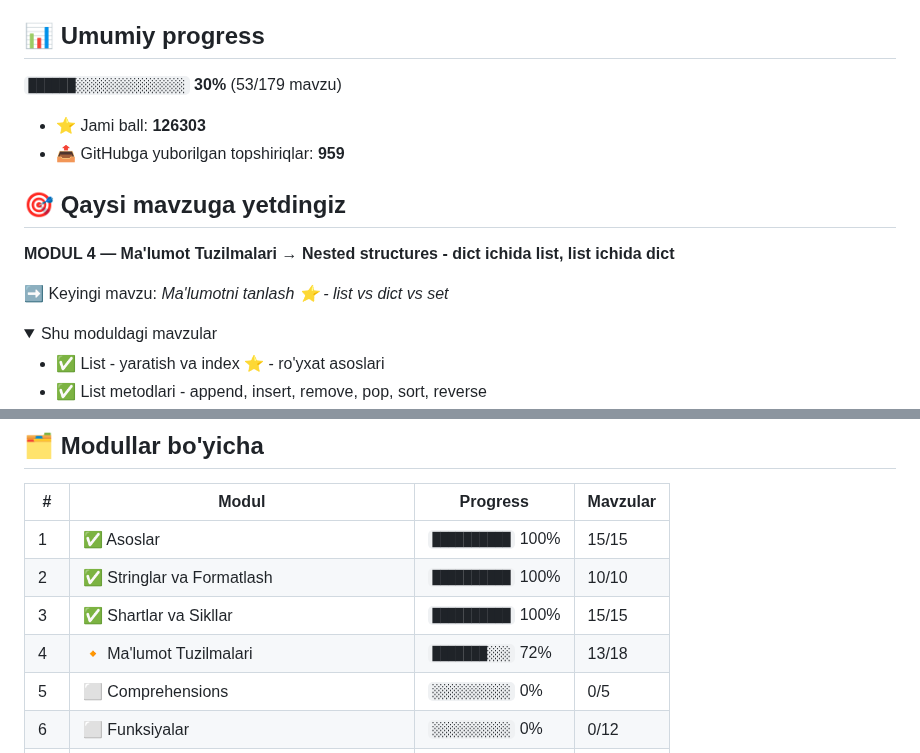
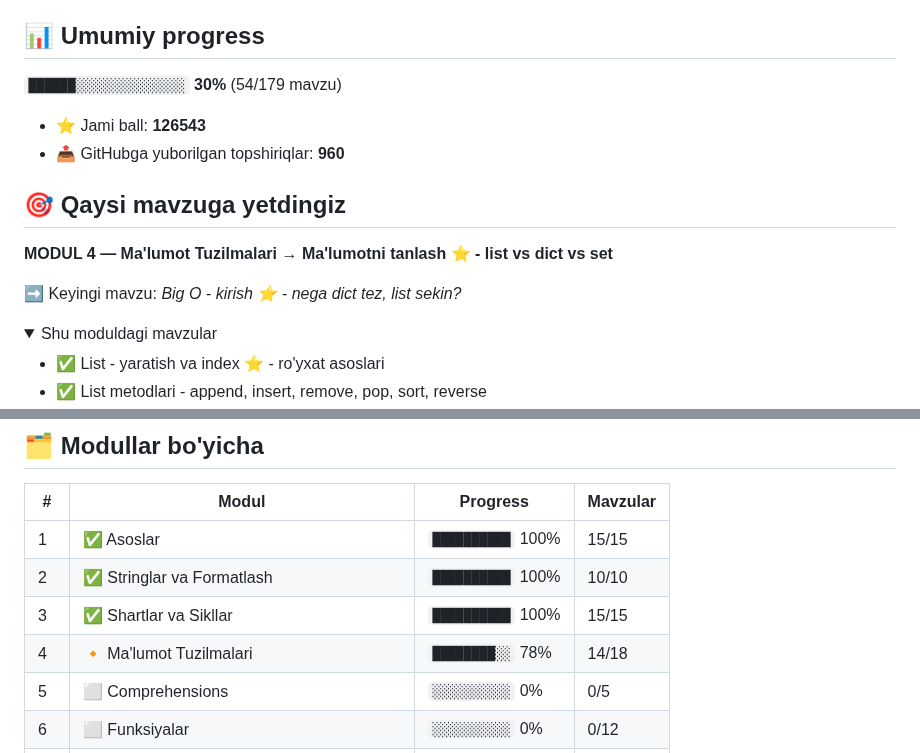
Before and after one commit to abdulloh1995yoq-vvv/aziz-academy-topshiriqlar, a Markdown page: README.md, 2 parts joined by grey strips. GitHub-like rendering.

Commit message:
docs: progress README yangilandi

```diff
--- a/README.md
+++ b/README.md
@@ -4,16 +4,16 @@
 
 ## 📊 Umumiy progress
 
-`██████░░░░░░░░░░░░░░` **30%**  (53/179 mavzu)
+`██████░░░░░░░░░░░░░░` **30%**  (54/179 mavzu)
 
-- ⭐ Jami ball: **126303**
-- 📤 GitHubga yuborilgan topshiriqlar: **959**
+- ⭐ Jami ball: **126543**
+- 📤 GitHubga yuborilgan topshiriqlar: **960**
 
 ## 🎯 Qaysi mavzuga yetdingiz
 
-**MODUL 4 — Ma'lumot Tuzilmalari** → **Nested structures - dict ichida list, list ichida dict**
+**MODUL 4 — Ma'lumot Tuzilmalari** → **Ma'lumotni tanlash ⭐ - list vs dict vs set**
 
-➡️ Keyingi mavzu: *Ma'lumotni tanlash ⭐ - list vs dict vs set*
+➡️ Keyingi mavzu: *Big O - kirish ⭐ - nega dict tez, list sekin?*
 
 <details open>
 <summary>Shu moduldagi mavzular</summary>
@@ -46,7 +46,7 @@
 | 1 | ✅ Asoslar | `██████████` 100% | 15/15 |
 | 2 | ✅ Stringlar va Formatlash | `██████████` 100% | 10/10 |
 | 3 | ✅ Shartlar va Sikllar | `██████████` 100% | 15/15 |
-| 4 | 🔸 Ma'lumot Tuzilmalari | `███████░░░` 72% | 13/18 |
+| 4 | 🔸 Ma'lumot Tuzilmalari | `████████░░` 78% | 14/18 |
 | 5 | ⬜ Comprehensions | `░░░░░░░░░░` 0% | 0/5 |
 | 6 | ⬜ Funksiyalar | `░░░░░░░░░░` 0% | 0/12 |
 | 7 | ⬜ Modullar va Fayllar | `░░░░░░░░░░` 0% | 0/15 |
```
Also changed, not shown: other parts of README.md (+3 -3 lines).
